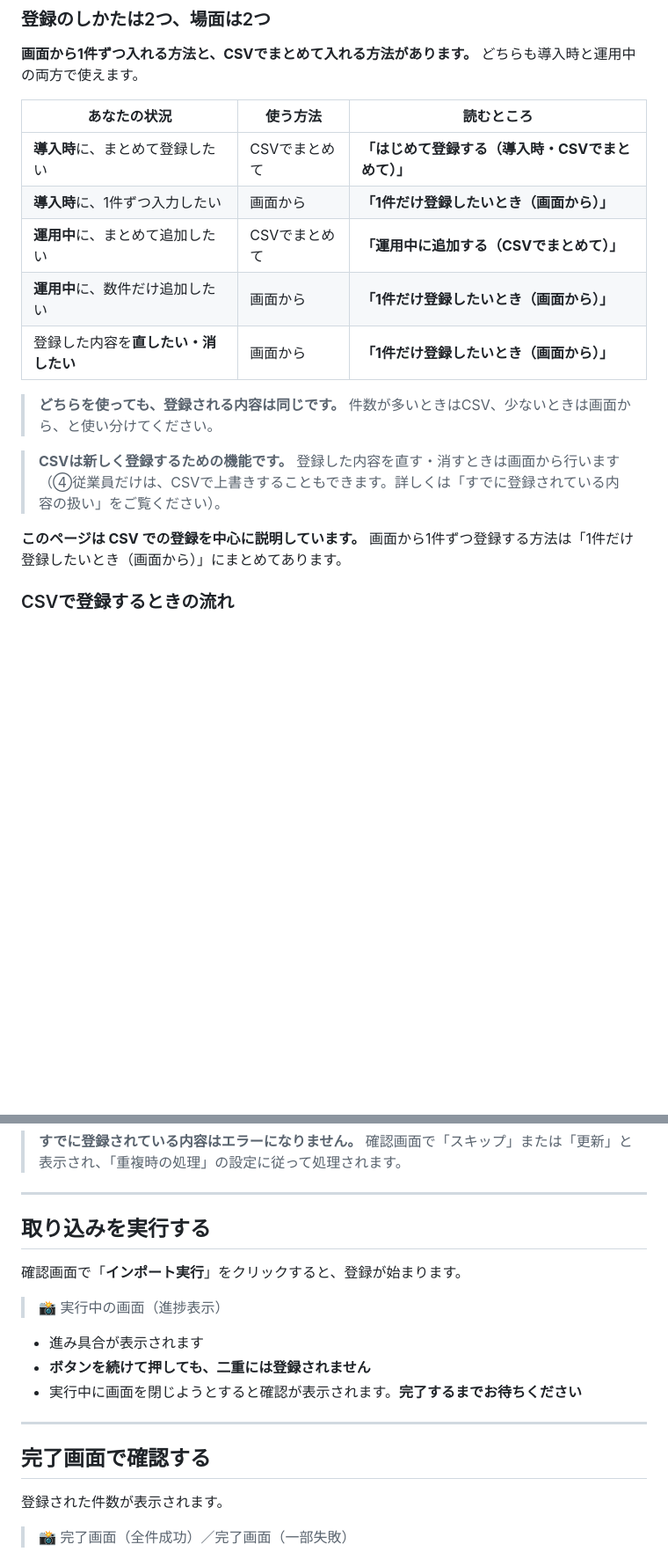
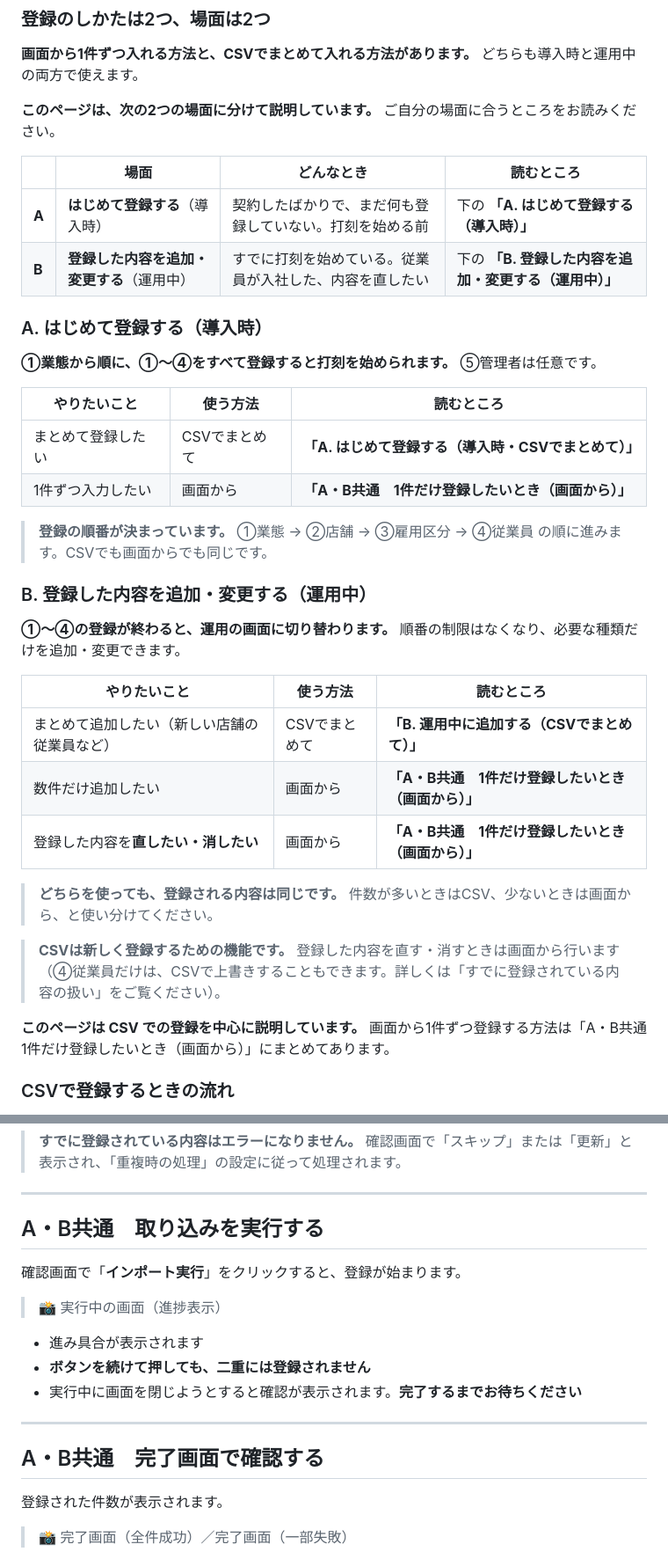
Before and after one commit to suguru789987/rakmy-timerecord-import-spec, a Markdown page: 20260803_ヘルプページ_CSV一括登録_ドラフト.md, 2 parts joined by grey strips. Shown at 88% size. Drawn GitHub-style; blank space fills up the shorter version.

```diff
--- a/20260803_ヘルプページ_CSV一括登録_ドラフト.md
+++ b/20260803_ヘルプページ_CSV一括登録_ドラフト.md
@@ -48,19 +48,39 @@ CSVファイルを使って、業態・店舗・雇用区分・従業員・管
 
 **画面から1件ずつ入れる方法と、CSVでまとめて入れる方法があります。** どちらも導入時と運用中の両方で使えます。
 
-| あなたの状況 | 使う方法 | 読むところ |
+**このページは、次の2つの場面に分けて説明しています。** ご自分の場面に合うところをお読みください。
+
+| | 場面 | どんなとき | 読むところ |
+| --- | --- | --- | --- |
+| **A** | **はじめて登録する**（導入時） | 契約したばかりで、まだ何も登録していない。打刻を始める前 | 下の **「A. はじめて登録する（導入時）」** |
+| **B** | **登録した内容を追加・変更する**（運用中） | すでに打刻を始めている。従業員が入社した、内容を直したい | 下の **「B. 登録した内容を追加・変更する（運用中）」** |
+
+### A. はじめて登録する（導入時）
+
+**①業態から順に、①〜④をすべて登録すると打刻を始められます。** ⑤管理者は任意です。
+
+| やりたいこと | 使う方法 | 読むところ |
 | --- | --- | --- |
-| **導入時**に、まとめて登録したい | CSVでまとめて | **「はじめて登録する（導入時・CSVでまとめて）」** |
-| **導入時**に、1件ずつ入力したい | 画面から | **「1件だけ登録したいとき（画面から）」** |
-| **運用中**に、まとめて追加したい | CSVでまとめて | **「運用中に追加する（CSVでまとめて）」** |
-| **運用中**に、数件だけ追加したい | 画面から | **「1件だけ登録したいとき（画面から）」** |
-| 登録した内容を**直したい・消したい** | 画面から | **「1件だけ登録したいとき（画面から）」** |
+| まとめて登録したい | CSVでまとめて | **「A. はじめて登録する（導入時・CSVでまとめて）」** |
+| 1件ずつ入力したい | 画面から | **「A・B共通　1件だけ登録したいとき（画面から）」** |
+
+> **登録の順番が決まっています。** ①業態 → ②店舗 → ③雇用区分 → ④従業員 の順に進みます。CSVでも画面からでも同じです。
+
+### B. 登録した内容を追加・変更する（運用中）
+
+**①〜④の登録が終わると、運用の画面に切り替わります。** 順番の制限はなくなり、必要な種類だけを追加・変更できます。
+
+| やりたいこと | 使う方法 | 読むところ |
+| --- | --- | --- |
+| まとめて追加したい（新しい店舗の従業員など） | CSVでまとめて | **「B. 運用中に追加する（CSVでまとめて）」** |
+| 数件だけ追加したい | 画面から | **「A・B共通　1件だけ登録したいとき（画面から）」** |
+| 登録した内容を**直したい・消したい** | 画面から | **「A・B共通　1件だけ登録したいとき（画面から）」** |
 
 > **どちらを使っても、登録される内容は同じです。** 件数が多いときはCSV、少ないときは画面から、と使い分けてください。
 
 > **CSVは新しく登録するための機能です。** 登録した内容を直す・消すときは画面から行います（④従業員だけは、CSVで上書きすることもできます。詳しくは「すでに登録されている内容の扱い」をご覧ください）。
 
-**このページは CSV での登録を中心に説明しています。** 画面から1件ずつ登録する方法は「1件だけ登録したいとき（画面から）」にまとめてあります。
+**このページは CSV での登録を中心に説明しています。** 画面から1件ずつ登録する方法は「A・B共通　1件だけ登録したいとき（画面から）」にまとめてあります。
 
 ### CSVで登録するときの流れ
 
@@ -357,7 +377,7 @@ CSVファイルを使って、業態・店舗・雇用区分・従業員・管
 
 ---
 
-## 取り込みを実行する
+## A・B共通　取り込みを実行する
 
 確認画面で「**インポート実行**」をクリックすると、登録が始まります。
 
@@ -369,7 +389,7 @@ CSVファイルを使って、業態・店舗・雇用区分・従業員・管
 
 ---
 
-## 完了画面で確認する
+## A・B共通　完了画面で確認する
 
 登録された件数が表示されます。
 
```
Also changed, not shown: other parts of 20260803_ヘルプページ_CSV一括登録_ドラフト.md (+33 -32 lines), 20260804_Notion掲載用_CSVで一括登録する.md (+61 -41 lines).
